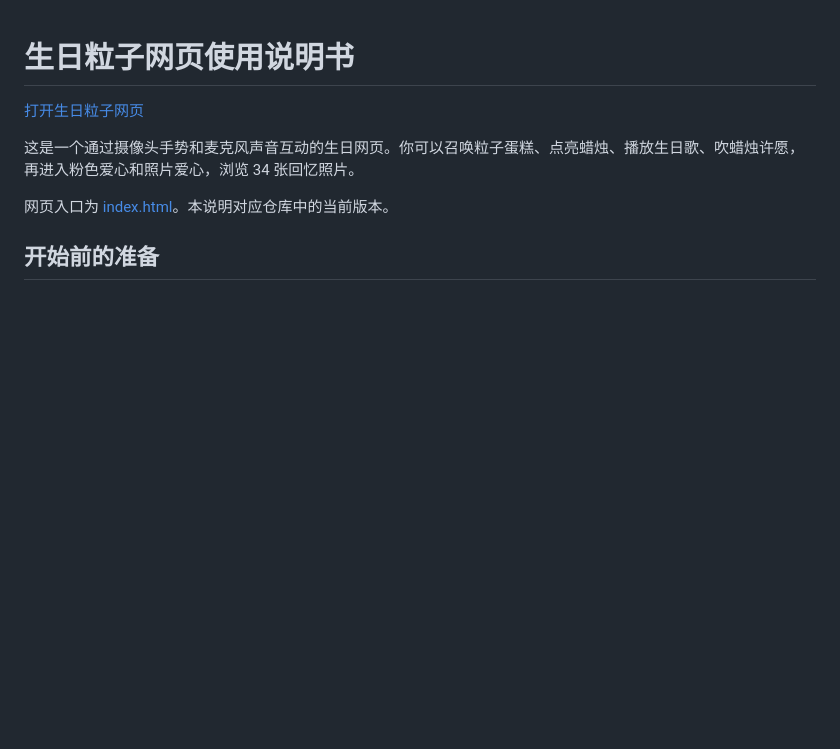
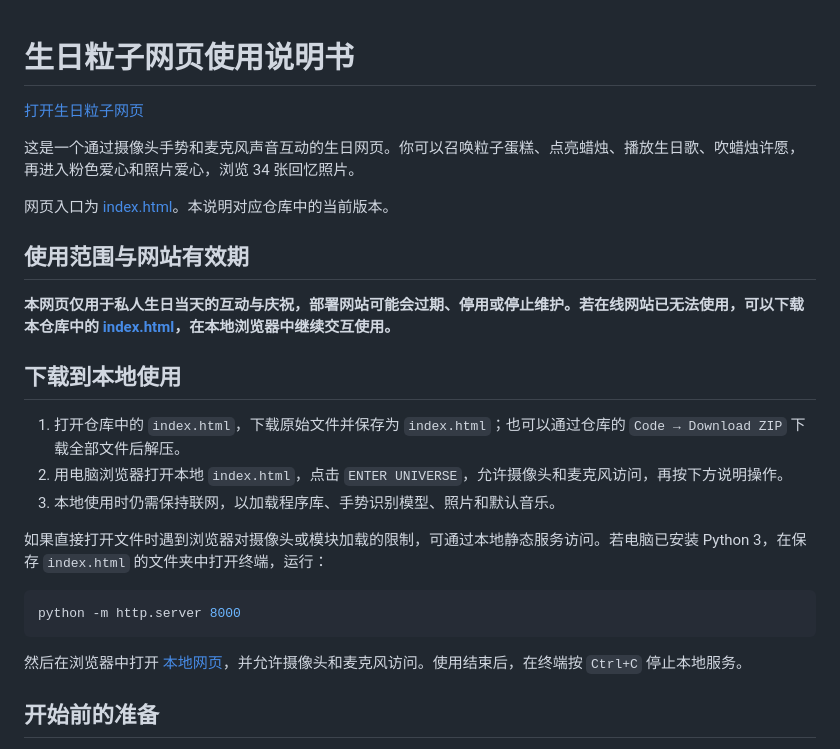
Before and after one commit to tumai6314-del/birthday-gift, a Markdown page: README.md, the part around the change. GitHub-like rendering; blank space fills up the shorter version.

Commit message:
说明生日当天使用范围、部署有效期及本地运行方法

````diff
--- a/README.md
+++ b/README.md
@@ -5,6 +5,24 @@
 这是一个通过摄像头手势和麦克风声音互动的生日网页。你可以召唤粒子蛋糕、点亮蜡烛、播放生日歌、吹蜡烛许愿，再进入粉色爱心和照片爱心，浏览 34 张回忆照片。
 
 网页入口为 [index.html](./index.html)。本说明对应仓库中的当前版本。
+
+## 使用范围与网站有效期
+
+**本网页仅用于私人生日当天的互动与庆祝，部署网站可能会过期、停用或停止维护。若在线网站已无法使用，可以下载本仓库中的 [index.html](./index.html)，在本地浏览器中继续交互使用。**
+
+## 下载到本地使用
+
+1. 打开仓库中的 `index.html`，下载原始文件并保存为 `index.html`；也可以通过仓库的 `Code → Download ZIP` 下载全部文件后解压。
+2. 用电脑浏览器打开本地 `index.html`，点击 `ENTER UNIVERSE`，允许摄像头和麦克风访问，再按下方说明操作。
+3. 本地使用时仍需保持联网，以加载程序库、手势识别模型、照片和默认音乐。
+
+如果直接打开文件时遇到浏览器对摄像头或模块加载的限制，可通过本地静态服务访问。若电脑已安装 Python 3，在保存 `index.html` 的文件夹中打开终端，运行：
+
+```bash
+python -m http.server 8000
+```
+
+然后在浏览器中打开 [本地网页](http://localhost:8000/)，并允许摄像头和麦克风访问。使用结束后，在终端按 `Ctrl+C` 停止本地服务。
 
 ## 开始前的准备
 
````
